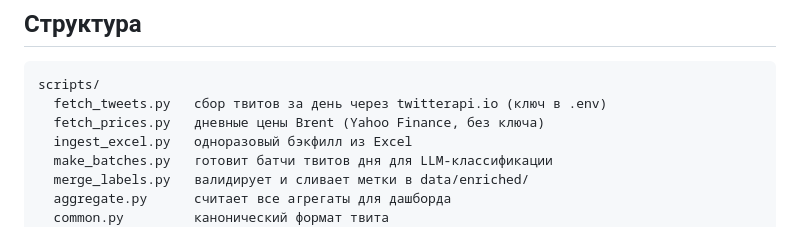
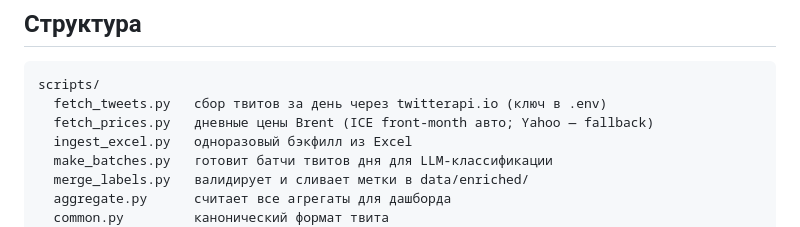
Before and after one commit to olga557/oott-sentiment, a Markdown page: README.md, the part around the change. GitHub-like rendering.

Commit message:
Data update: README: ICE front-month for Brent prices

````diff
--- a/README.md
+++ b/README.md
@@ -9,7 +9,7 @@
 ```
 scripts/
   fetch_tweets.py   сбор твитов за день через twitterapi.io (ключ в .env)
-  fetch_prices.py   дневные цены Brent (Yahoo Finance, без ключа)
+  fetch_prices.py   дневные цены Brent (ICE front-month авто; Yahoo — fallback)
   ingest_excel.py   одноразовый бэкфилл из Excel
   make_batches.py   готовит батчи твитов дня для LLM-классификации
   merge_labels.py   валидирует и сливает метки в data/enriched/
````
